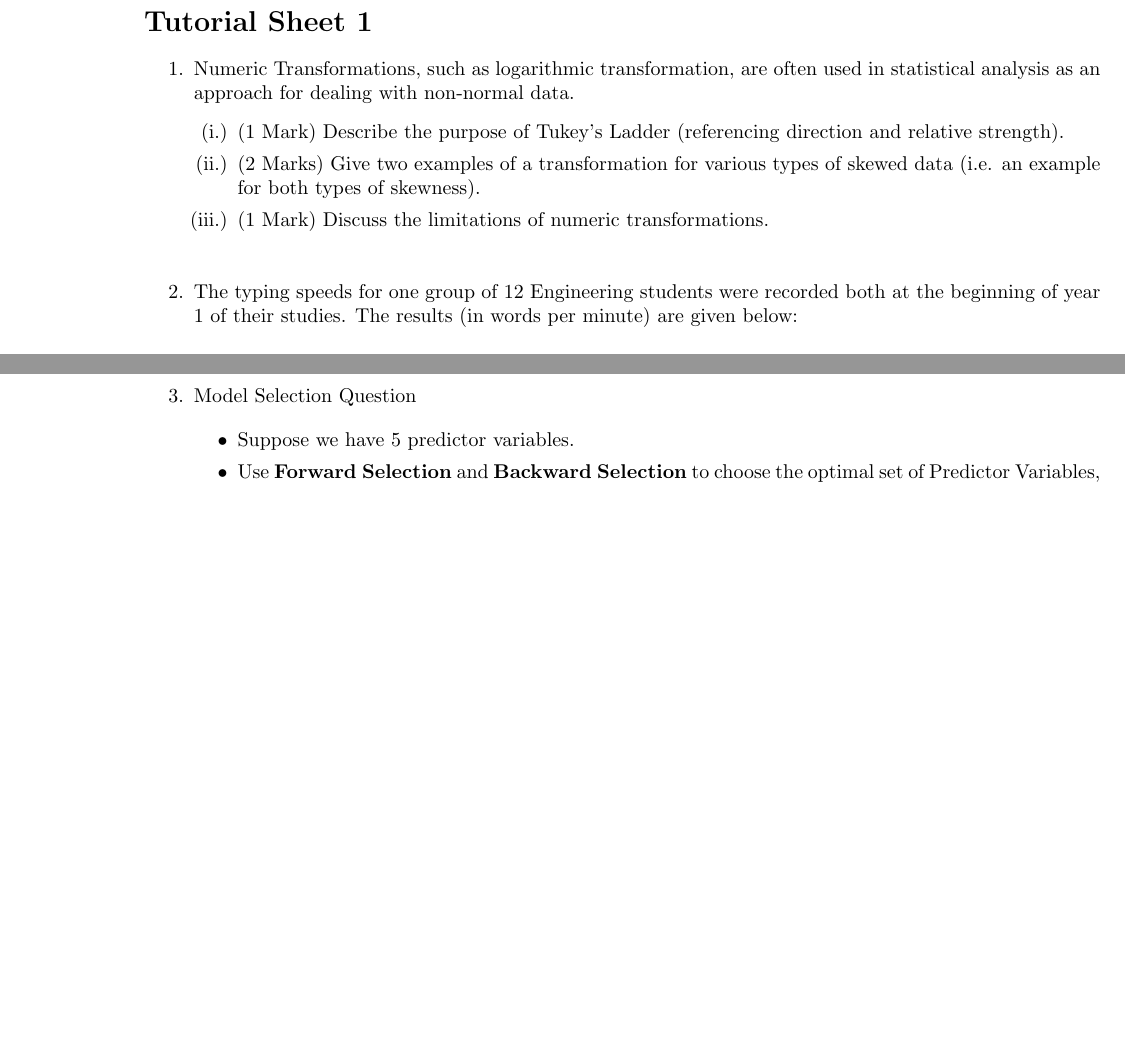
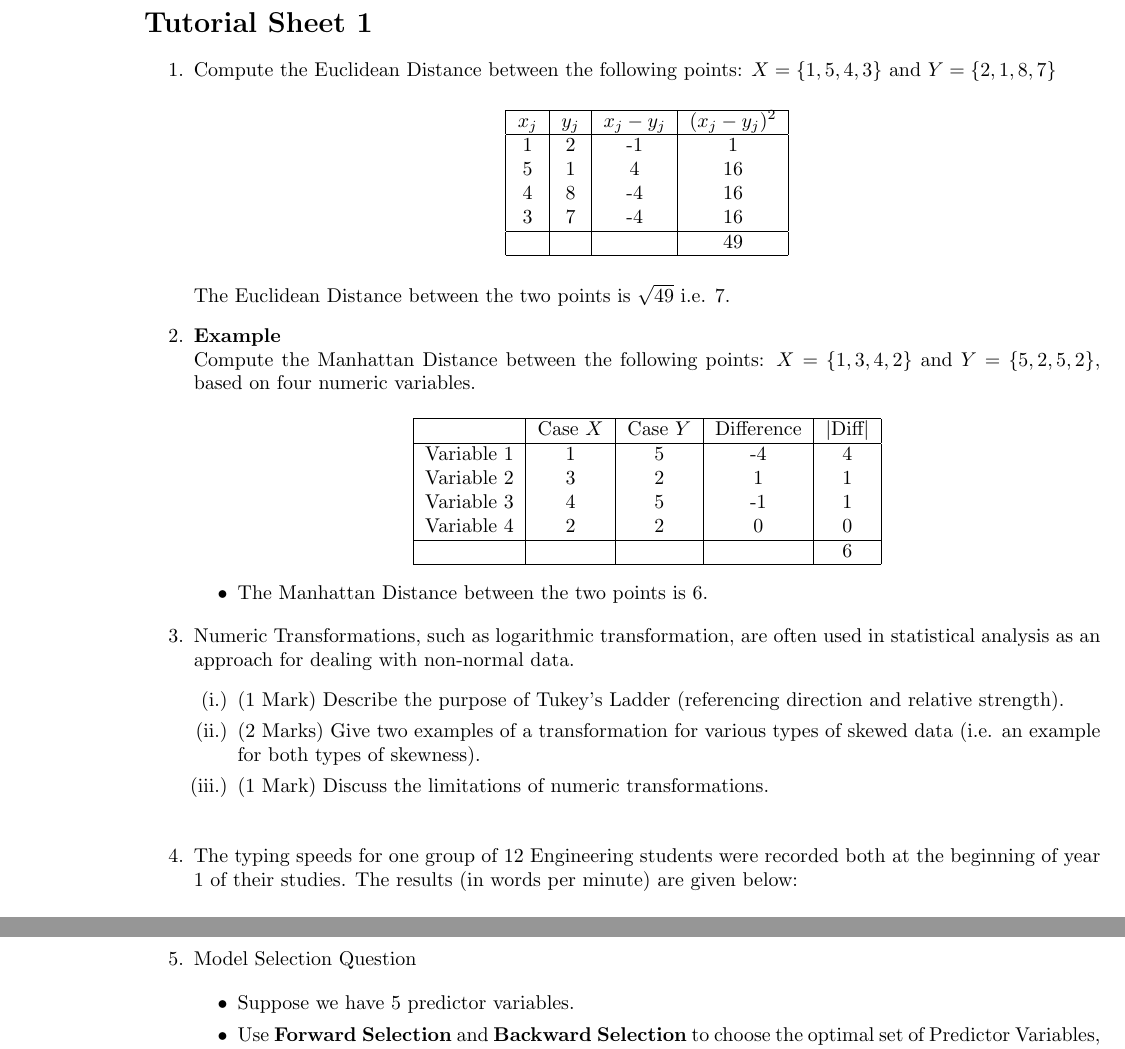
Before and after one commit to DiscreteMaths/DM07-SequencesSeries, a LaTeX document (tutorialsheet1.tex): two parts of pages 1 and 3 of 3, joined at a grey line, cut so that both start at the same text, the shorter picture padded with empty space. Compiled offline with pdfLaTeX.

Commit message:
Update tutorialsheet1.tex

```diff
--- a/tutorialsheet1.tex
+++ b/tutorialsheet1.tex
@@ -21,6 +21,50 @@
 
 \section*{Tutorial Sheet 1}
 \begin{enumerate}
+\item
+Compute the Euclidean Distance between the following points:
+$X = \{1,5,4,3\}$ and $Y = \{2,1,8,7\}$
+
+\begin{center}
+	\begin{tabular}{|c|c|c|c|}
+		\hline
+		$x_j$	&	$y_j$	&   $x_j - y_j$	&	$(x_j - y_j)^2$	\\ \hline
+		1	&	2	&	-1	&	1	\\
+		5	&	1	&	4	&	16	\\
+		4	&	8	&	-4	&	16	\\
+		3	&	7	&	-4	&	16	\\ \hline
+		&		&		&	49	\\ \hline
+	\end{tabular}
+\end{center}
+The Euclidean Distance between the two points is $\sqrt{49}$ i.e. 7.
+%--------------------------------------------------------------------------------------%
+
+
+
+
+
+\item  \textbf{Example}\\
+Compute the Manhattan Distance between the following points:
+$X = \{1,3,4,2\}$ and $Y = \{5,2,5,2\}$, based on four numeric variables.
+
+
+\begin{center}
+	\begin{tabular}{|c|c|c|c|c|}
+		\hline
+	&	Case $X$	&	Case $Y$	&   Difference	&	$| \mbox{Diff} |$	\\ \hline
+Variable 1	&	1	&	5	&	-4	&	4	\\
+Variable 2	&	3	&	2	&	1	&	1	\\
+Variable 3	&	4	&	5	&	-1	&	1	\\
+Variable 4	&	2	&	2	&	0	&	0	\\ \hline
+		& & && 6 \\
+		\hline
+	\end{tabular}
+\end{center}
+\begin{itemize}
+\item The Manhattan Distance between the two points is 6.
+\end{itemize}
+%====================%
+
 \item
 Numeric Transformations, such as logarithmic transformation, are often used in statistical analysis as an approach for dealing with non-normal data.
 \begin{itemize}
```
